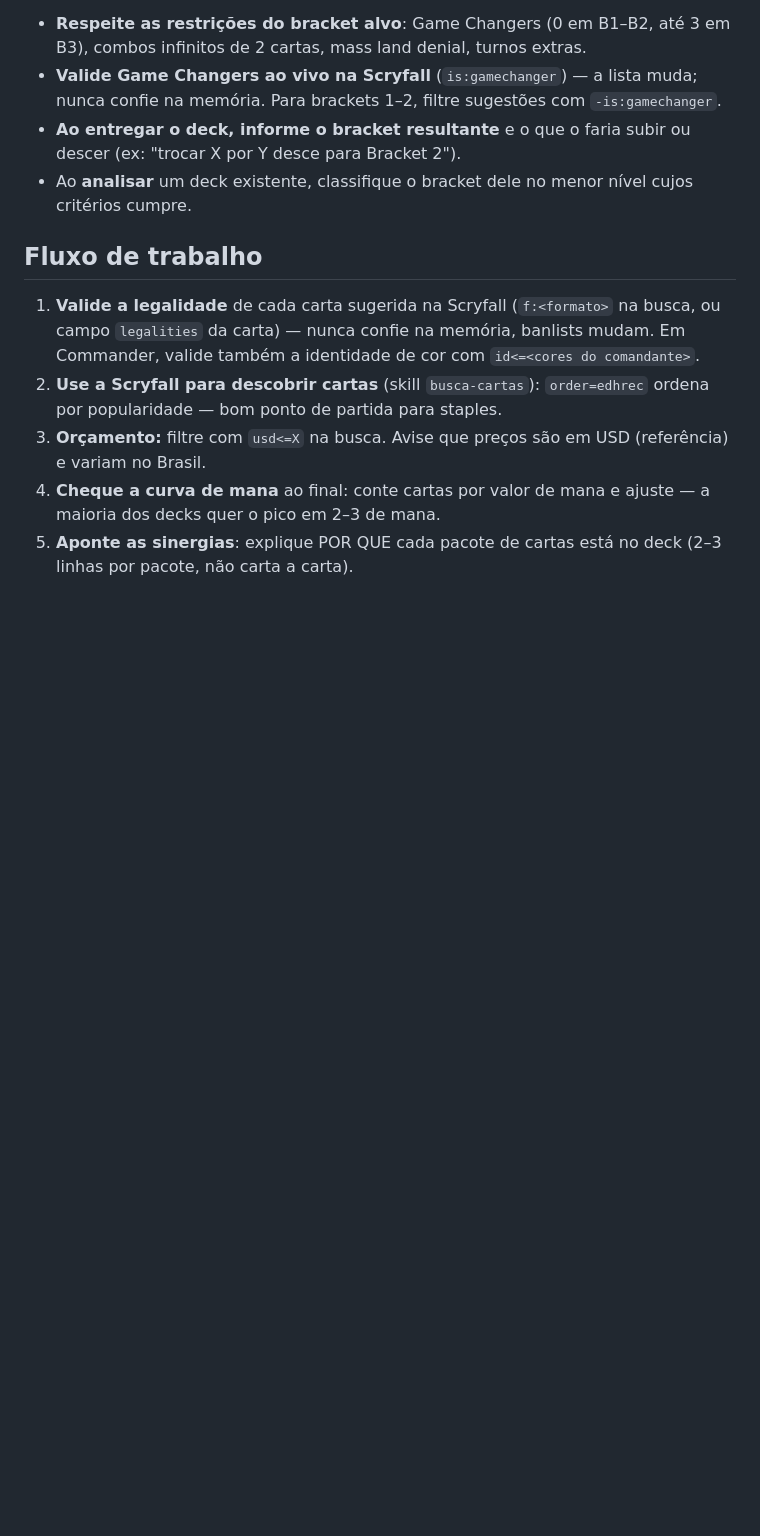
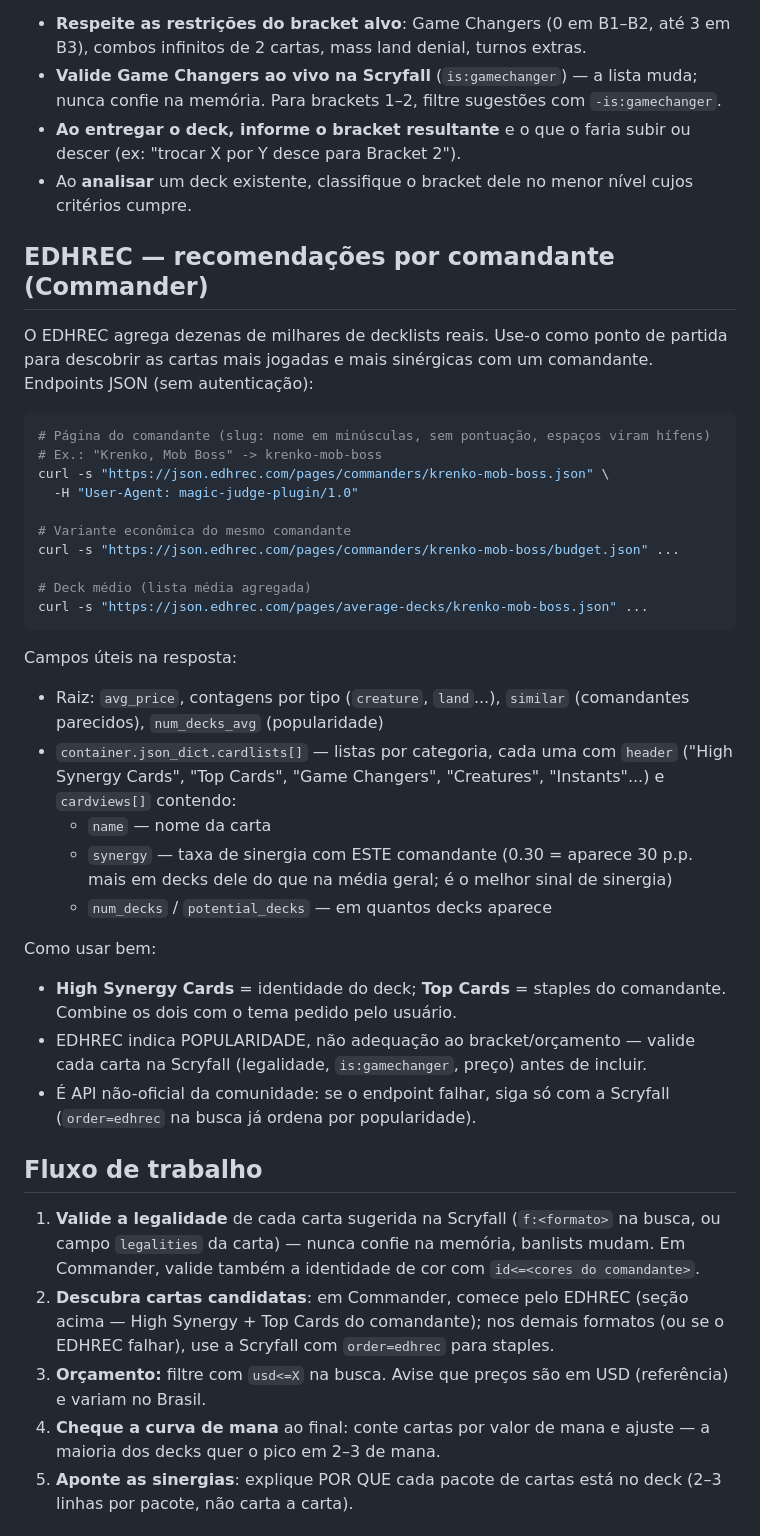
Before and after one commit to edivaldoluz/magic-judge, a Markdown page: skills/montar-deck/SKILL.md, the part around the change. GitHub-like rendering; blank space fills up the shorter version.

````diff
--- a/skills/montar-deck/SKILL.md
+++ b/skills/montar-deck/SKILL.md
@@ -60,14 +60,54 @@ ou analisar qualquer deck de Commander. Pontos inegociáveis:
 - Ao **analisar** um deck existente, classifique o bracket dele no menor
   nível cujos critérios cumpre.
 
+## EDHREC — recomendações por comandante (Commander)
+
+O EDHREC agrega dezenas de milhares de decklists reais. Use-o como ponto de
+partida para descobrir as cartas mais jogadas e mais sinérgicas com um
+comandante. Endpoints JSON (sem autenticação):
+
+```bash
+# Página do comandante (slug: nome em minúsculas, sem pontuação, espaços viram hífens)
+# Ex.: "Krenko, Mob Boss" -> krenko-mob-boss
+curl -s "https://json.edhrec.com/pages/commanders/krenko-mob-boss.json" \
+  -H "User-Agent: magic-judge-plugin/1.0"
+
+# Variante econômica do mesmo comandante
+curl -s "https://json.edhrec.com/pages/commanders/krenko-mob-boss/budget.json" ...
+
+# Deck médio (lista média agregada)
+curl -s "https://json.edhrec.com/pages/average-decks/krenko-mob-boss.json" ...
+```
+
+Campos úteis na resposta:
+- Raiz: `avg_price`, contagens por tipo (`creature`, `land`...), `similar`
+  (comandantes parecidos), `num_decks_avg` (popularidade)
+- `container.json_dict.cardlists[]` — listas por categoria, cada uma com
+  `header` ("High Synergy Cards", "Top Cards", "Game Changers", "Creatures",
+  "Instants"...) e `cardviews[]` contendo:
+  - `name` — nome da carta
+  - `synergy` — taxa de sinergia com ESTE comandante (0.30 = aparece 30 p.p.
+    mais em decks dele do que na média geral; é o melhor sinal de sinergia)
+  - `num_decks` / `potential_decks` — em quantos decks aparece
+
+Como usar bem:
+- **High Synergy Cards** = identidade do deck; **Top Cards** = staples do
+  comandante. Combine os dois com o tema pedido pelo usuário.
+- EDHREC indica POPULARIDADE, não adequação ao bracket/orçamento — valide
+  cada carta na Scryfall (legalidade, `is:gamechanger`, preço) antes de
+  incluir.
+- É API não-oficial da comunidade: se o endpoint falhar, siga só com a
+  Scryfall (`order=edhrec` na busca já ordena por popularidade).
+
 ## Fluxo de trabalho
 
 1. **Valide a legalidade** de cada carta sugerida na Scryfall
    (`f:<formato>` na busca, ou campo `legalities` da carta) — nunca confie
    na memória, banlists mudam. Em Commander, valide também a identidade
    de cor com `id<=<cores do comandante>`.
-2. **Use a Scryfall para descobrir cartas** (skill `busca-cartas`):
-   `order=edhrec` ordena por popularidade — bom ponto de partida para staples.
+2. **Descubra cartas candidatas**: em Commander, comece pelo EDHREC (seção
+   acima — High Synergy + Top Cards do comandante); nos demais formatos (ou
+   se o EDHREC falhar), use a Scryfall com `order=edhrec` para staples.
 3. **Orçamento:** filtre com `usd<=X` na busca. Avise que preços são em USD
    (referência) e variam no Brasil.
 4. **Cheque a curva de mana** ao final: conte cartas por valor de mana e
````
Also changed, not shown: conhecimento/commander-brackets.md (+26 -4 lines), skills/regras-mtg/SKILL.md (+25 -10 lines).
